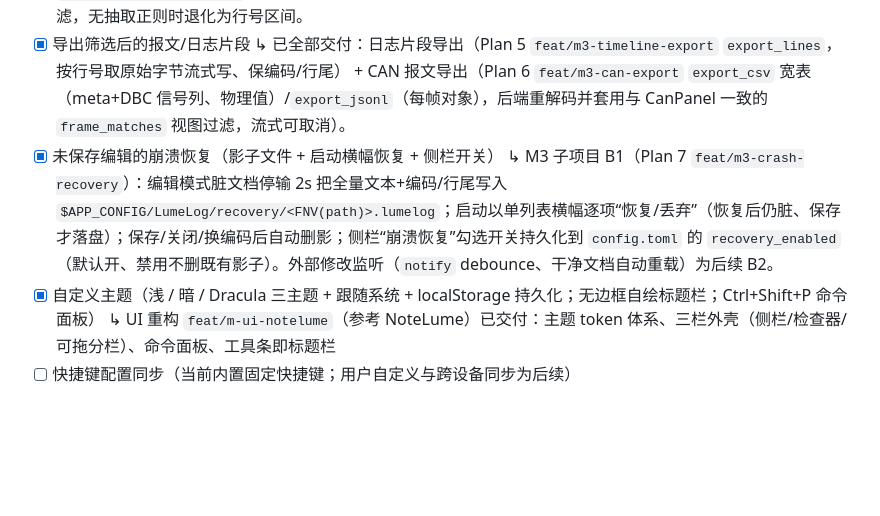
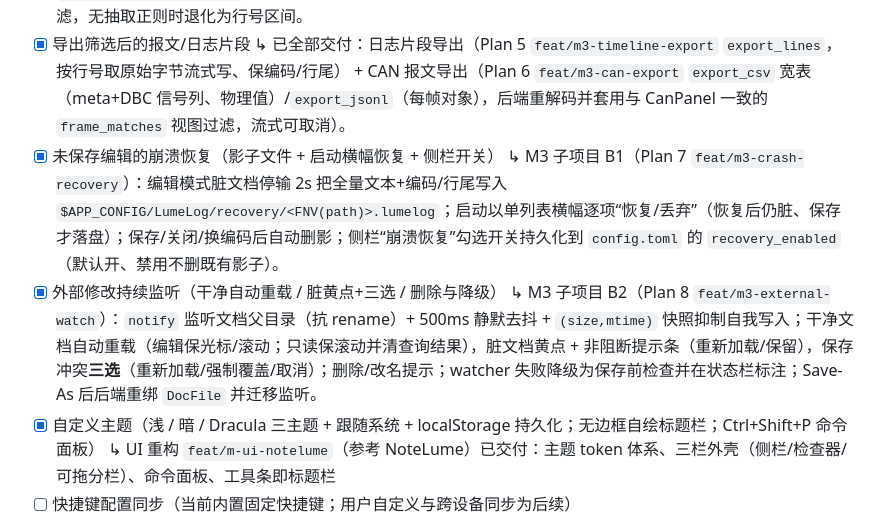
Before and after one commit to HackerSnail/LumeLog, a Markdown page: docs/claude.md, the part around the change. Rendered like a GitHub page; blank space fills up the shorter version.

Commit message:
"docs:m3-external-watch-milestone"

```diff
--- a/docs/claude.md
+++ b/docs/claude.md
@@ -44,7 +44,9 @@
 - [x] 导出筛选后的报文/日志片段
       ↳ 已全部交付：日志片段导出（Plan 5 `feat/m3-timeline-export` `export_lines`，按行号取原始字节流式写、保编码/行尾） + CAN 报文导出（Plan 6 `feat/m3-can-export` `export_csv` 宽表（meta+DBC 信号列、物理值）/`export_jsonl`（每帧对象），后端重解码并套用与 CanPanel 一致的 `frame_matches` 视图过滤，流式可取消）。
 - [x] 未保存编辑的崩溃恢复（影子文件 + 启动横幅恢复 + 侧栏开关）
-      ↳ M3 子项目 B1（Plan 7 `feat/m3-crash-recovery`）：编辑模式脏文档停输 2s 把全量文本+编码/行尾写入 `$APP_CONFIG/LumeLog/recovery/<FNV(path)>.lumelog`；启动以单列表横幅逐项“恢复/丢弃”（恢复后仍脏、保存才落盘）；保存/关闭/换编码后自动删影；侧栏“崩溃恢复”勾选开关持久化到 `config.toml` 的 `recovery_enabled`（默认开、禁用不删既有影子）。外部修改监听（`notify` debounce、干净文档自动重载）为后续 B2。
+      ↳ M3 子项目 B1（Plan 7 `feat/m3-crash-recovery`）：编辑模式脏文档停输 2s 把全量文本+编码/行尾写入 `$APP_CONFIG/LumeLog/recovery/<FNV(path)>.lumelog`；启动以单列表横幅逐项“恢复/丢弃”（恢复后仍脏、保存才落盘）；保存/关闭/换编码后自动删影；侧栏“崩溃恢复”勾选开关持久化到 `config.toml` 的 `recovery_enabled`（默认开、禁用不删既有影子）。
+- [x] 外部修改持续监听（干净自动重载 / 脏黄点+三选 / 删除与降级）
+      ↳ M3 子项目 B2（Plan 8 `feat/m3-external-watch`）：`notify` 监听文档父目录（抗 rename）+ 500ms 静默去抖 + `(size,mtime)` 快照抑制自我写入；干净文档自动重载（编辑保光标/滚动；只读保滚动并清查询结果），脏文档黄点 + 非阻断提示条（重新加载/保留），保存冲突**三选**（重新加载/强制覆盖/取消）；删除/改名提示；watcher 失败降级为保存前检查并在状态栏标注；Save-As 后后端重绑 `DocFile` 并迁移监听。
 - [x] 自定义主题（浅 / 暗 / Dracula 三主题 + 跟随系统 + localStorage 持久化；无边框自绘标题栏；Ctrl+Shift+P 命令面板）
       ↳ UI 重构 `feat/m-ui-notelume`（参考 NoteLume）已交付：主题 token 体系、三栏外壳（侧栏/检查器/可拖分栏）、命令面板、工具条即标题栏
 - [ ] 快捷键配置同步（当前内置固定快捷键；用户自定义与跨设备同步为后续）
```
